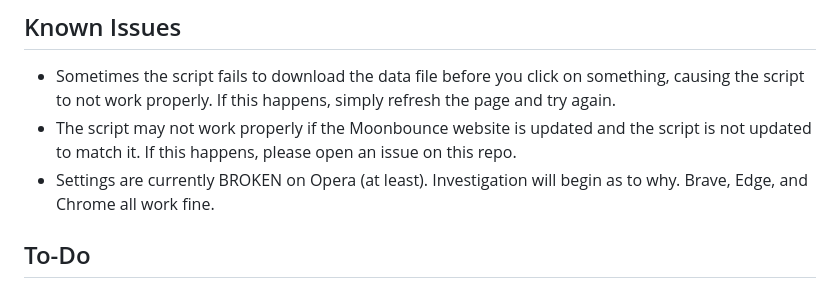
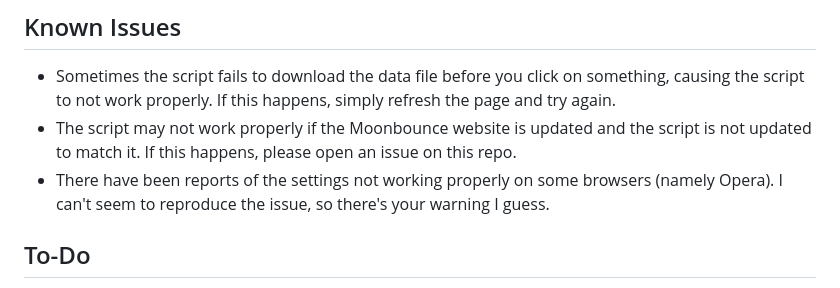
Before and after one commit to Jordy3D/MoonbouncePlus, a Markdown page: README.md, the part around the change. GitHub-like rendering.

```diff
--- a/README.md
+++ b/README.md
@@ -43,7 +43,7 @@ This repo also contains a Python script to help generate wiki page template code
 
 - Sometimes the script fails to download the data file before you click on something, causing the script to not work properly. If this happens, simply refresh the page and try again.
 - The script may not work properly if the Moonbounce website is updated and the script is not updated to match it. If this happens, please open an issue on this repo.
-- Settings are currently BROKEN on Opera (at least). Investigation will begin as to why. Brave, Edge, and Chrome all work fine.
+- There have been reports of the settings not working properly on some browsers (namely Opera). I can't seem to reproduce the issue, so there's your warning I guess.
 
 ## To-Do
 
```
